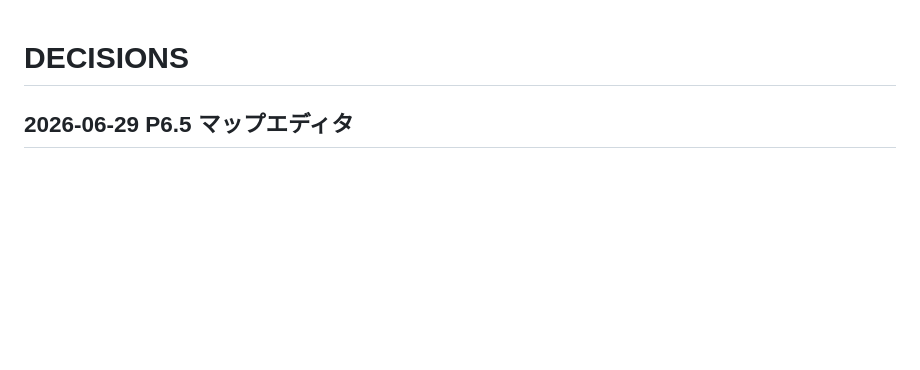
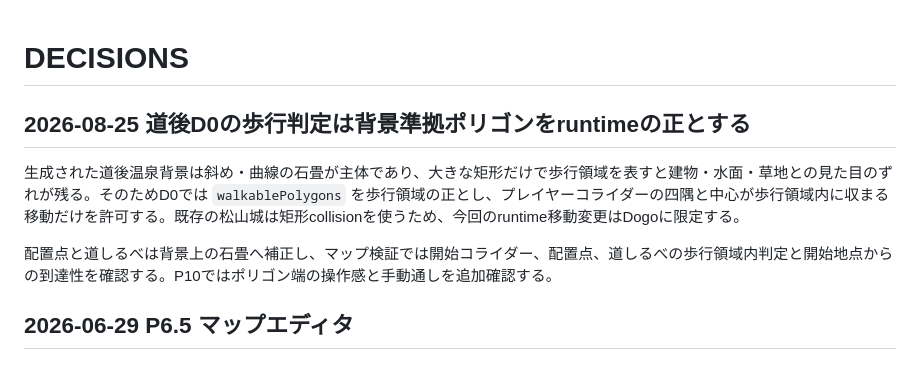
Before and after one commit to ryotamatsuki/hime-star-journey, a Markdown page: docs/DECISIONS.md, the part around the change. Rendered like a GitHub page; blank space fills up the shorter version.

Commit message:
fix: align Dogo walkable areas (docs/DECISIONS.md)

```diff
--- a/docs/DECISIONS.md
+++ b/docs/DECISIONS.md
@@ -1,4 +1,10 @@
 # DECISIONS
+
+## 2026-08-25 道後D0の歩行判定は背景準拠ポリゴンをruntimeの正とする
+
+生成された道後温泉背景は斜め・曲線の石畳が主体であり、大きな矩形だけで歩行領域を表すと建物・水面・草地との見た目のずれが残る。そのためD0では `walkablePolygons` を歩行領域の正とし、プレイヤーコライダーの四隅と中心が歩行領域内に収まる移動だけを許可する。既存の松山城は矩形collisionを使うため、今回のruntime移動変更はDogoに限定する。
+
+配置点と道しるべは背景上の石畳へ補正し、マップ検証では開始コライダー、配置点、道しるべの歩行領域内判定と開始地点からの到達性を確認する。P10ではポリゴン端の操作感と手動通しを追加確認する。
 
 ## 2026-06-29 P6.5 マップエディタ
 
```
